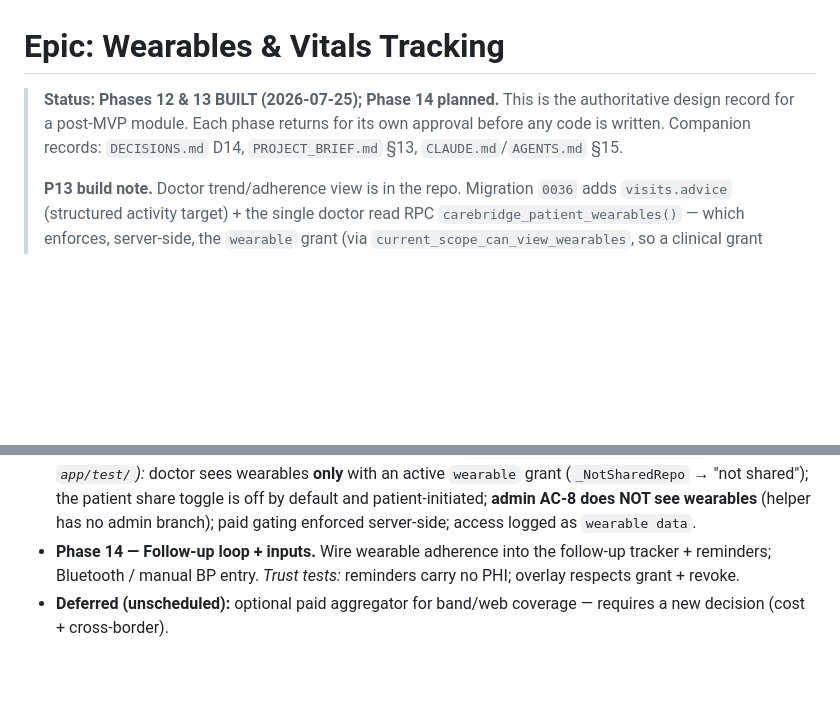
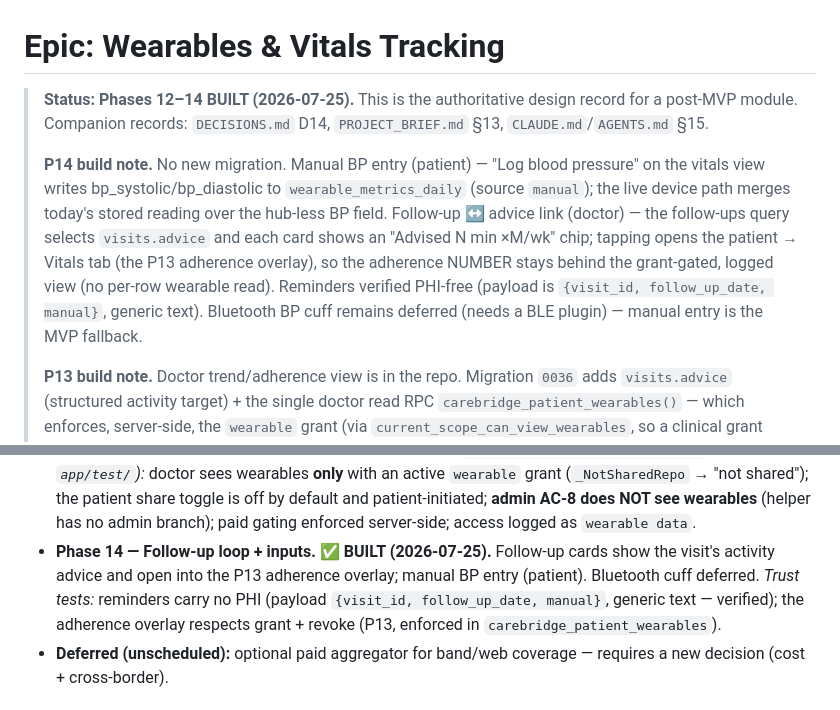
Before and after one commit to MoDataEngineer/carebridge, a Markdown page: docs/EPIC_wearables.md, 2 parts joined by grey strips. Rendered like a GitHub page; blank space fills up the shorter version.

Commit message:
docs(wearables): mark Phase 14 built (epic + CLAUDE/AGENTS §15)
Co-Authored-By: Claude Opus 4.8 <noreply@anthropic.com>

```diff
--- a/docs/EPIC_wearables.md
+++ b/docs/EPIC_wearables.md
@@ -1,9 +1,19 @@
 # Epic: Wearables & Vitals Tracking
 
-> **Status: Phases 12 & 13 BUILT (2026-07-25); Phase 14 planned.** This is the
-> authoritative design record for a post-MVP module. Each phase returns for its
-> own approval before any code is written. Companion records: `DECISIONS.md`
-> D14, `PROJECT_BRIEF.md` §13, `CLAUDE.md`/`AGENTS.md` §15.
+> **Status: Phases 12–14 BUILT (2026-07-25).** This is the authoritative design
+> record for a post-MVP module. Companion records: `DECISIONS.md` D14,
+> `PROJECT_BRIEF.md` §13, `CLAUDE.md`/`AGENTS.md` §15.
+>
+> **P14 build note.** No new migration. Manual BP entry (patient) — "Log blood
+> pressure" on the vitals view writes bp_systolic/bp_diastolic to
+> `wearable_metrics_daily` (source `manual`); the live device path merges today's
+> stored reading over the hub-less BP field. Follow-up ↔ advice link (doctor) —
+> the follow-ups query selects `visits.advice` and each card shows an "Advised N
+> min ×M/wk" chip; tapping opens the patient → Vitals tab (the P13 adherence
+> overlay), so the adherence NUMBER stays behind the grant-gated, logged view
+> (no per-row wearable read). Reminders verified PHI-free (payload is
+> `{visit_id, follow_up_date, manual}`, generic text). Bluetooth BP cuff remains
+> deferred (needs a BLE plugin) — manual entry is the MVP fallback.
 >
 > **P13 build note.** Doctor trend/adherence view is in the repo. Migration
 > `0036` adds `visits.advice` (structured activity target) + the single doctor
@@ -224,10 +234,12 @@ Each phase ships with trust tests and returns for approval.
   off by default and patient-initiated; **admin AC-8 does NOT see wearables**
   (helper has no admin branch); paid gating enforced server-side; access logged
   as `wearable data`.
-- **Phase 14 — Follow-up loop + inputs.**
-  Wire wearable adherence into the follow-up tracker + reminders; Bluetooth /
-  manual BP entry.
-  *Trust tests:* reminders carry no PHI; overlay respects grant + revoke.
+- **Phase 14 — Follow-up loop + inputs. ✅ BUILT (2026-07-25).**
+  Follow-up cards show the visit's activity advice and open into the P13
+  adherence overlay; manual BP entry (patient). Bluetooth cuff deferred.
+  *Trust tests:* reminders carry no PHI (payload `{visit_id, follow_up_date,
+  manual}`, generic text — verified); the adherence overlay respects grant +
+  revoke (P13, enforced in `carebridge_patient_wearables`).
 - **Deferred (unscheduled):** optional paid aggregator for band/web coverage —
   requires a new decision (cost + cross-border).
 
```
Also changed, not shown: AGENTS.md (+5 -4 lines), CLAUDE.md (+5 -4 lines).
